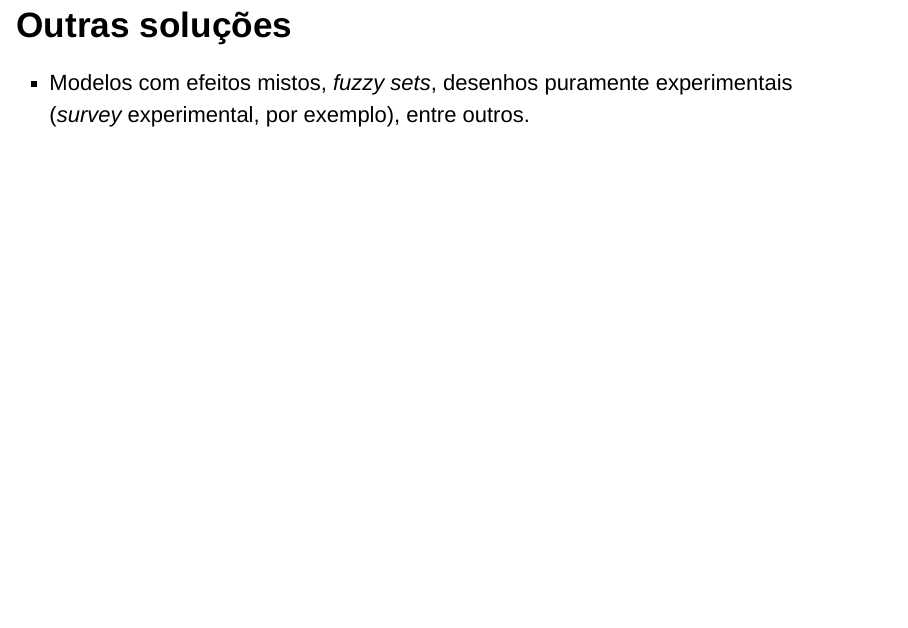
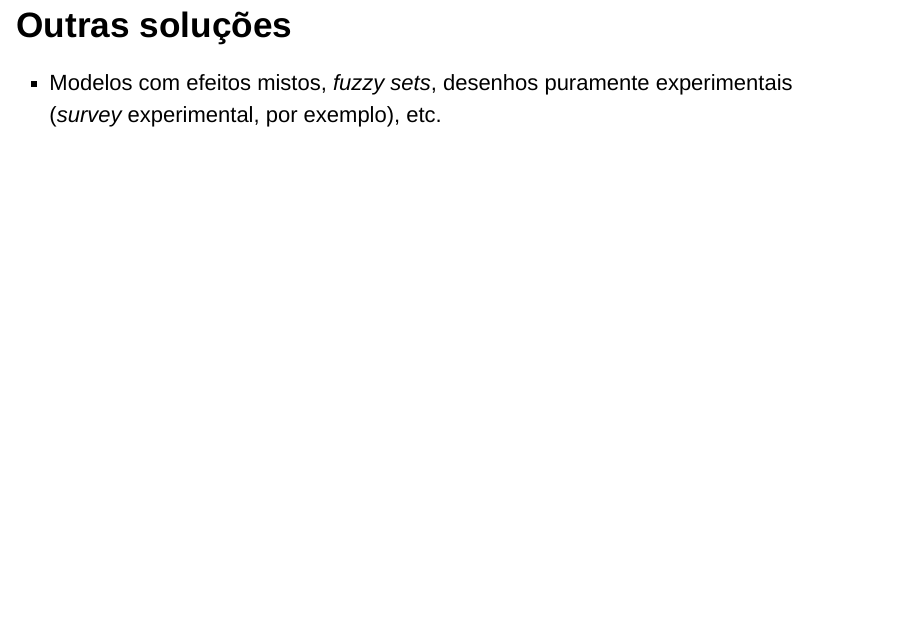
Before and after one commit to meirelesff/SPG2014, an R Markdown document (index.Rmd): page 24 of 25. Rendered offline with R 4.5, knitr and Pandoc, with nearby package versions; drawn as Slidy slides in place of the format the file asks for; some code elsewhere in the file could not run offline.

Commit message:
Final Commit (?)

```diff
--- a/index.Rmd
+++ b/index.Rmd
@@ -169,7 +169,7 @@ CompSim(ccj53,"CCJ 53 (gov)","mean")
 
 ## Outras soluções
 
-- Modelos com efeitos mistos, _fuzzy sets_, desenhos puramente experimentais (_survey_ experimental, por exemplo), entre outros.
+- Modelos com efeitos mistos, _fuzzy sets_, desenhos puramente experimentais (_survey_ experimental, por exemplo), etc.
 
 ## Anexo
 
```
